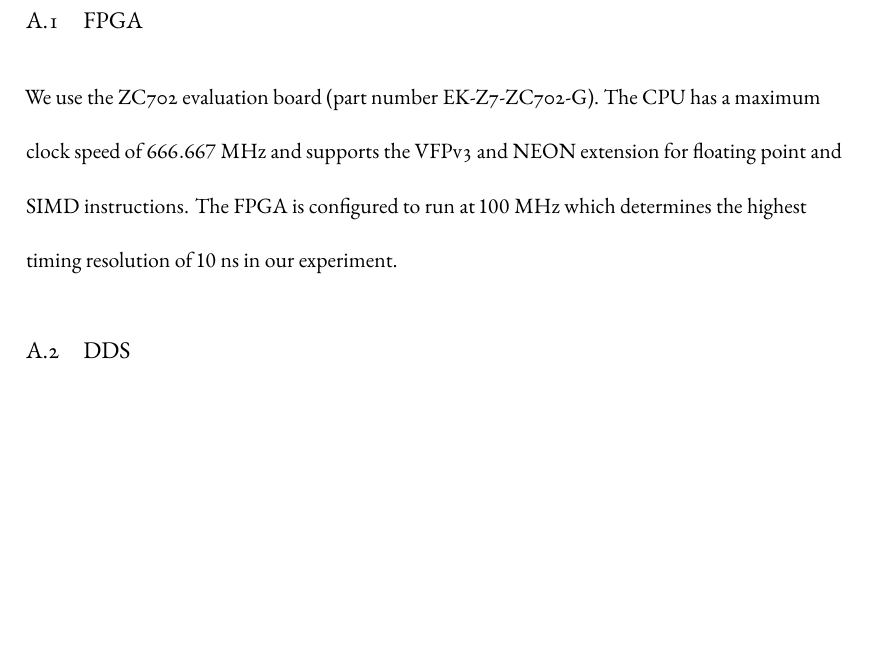
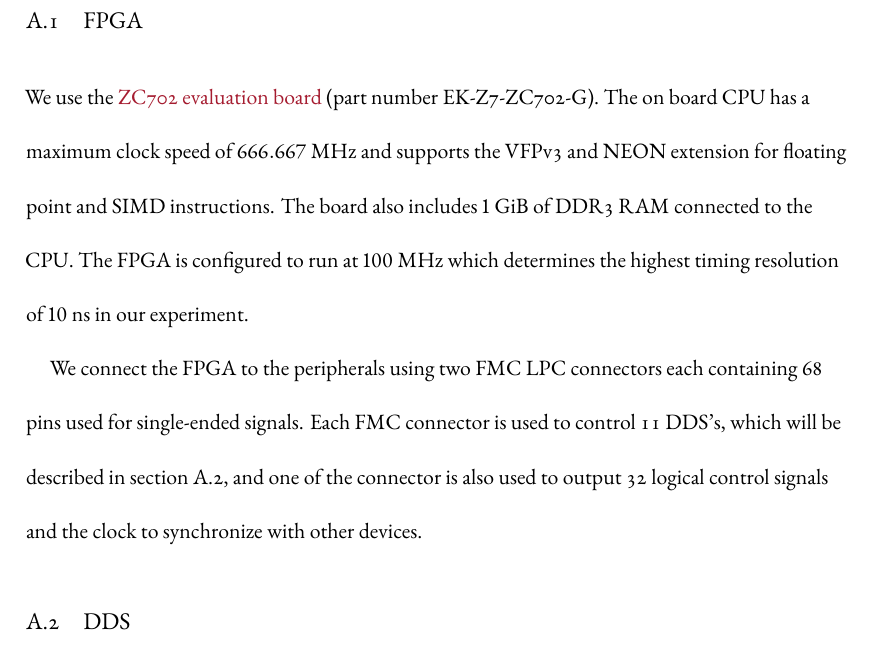
Before and after one commit to yuyichao/grad-thesis, a LaTeX thesis (dissertation.tex, which reads appendix/computer-control.tex): part of page 140 of 151, cut so that both start at the same text, the shorter picture padded with empty space. Compiled offline with XeLaTeX.

Commit message:
[appendix/computer-control] WIP: FPGA output ports

```diff
--- a/appendix/computer-control.tex
+++ b/appendix/computer-control.tex
@@ -11,15 +11,21 @@
 \section{FPGA}
 \label{appendex:computer-control:fpga}
 
-We use the ZC702 evaluation board~(part number EK-Z7-ZC702-G).
-The CPU has a maximum clock speed of $666.667~\mathrm{MHz}$
+We use the \href{https://www.xilinx.com/products/boards-and-kits/ek-z7-zc702-g.html}{ZC702 evaluation board}~(part number EK-Z7-ZC702-G).
+The on board CPU has a maximum clock speed of $666.667~\mathrm{MHz}$
 and supports the VFPv3 and NEON extension for floating point and SIMD instructions.
+The board also includes $1~\mathrm{GiB}$ of DDR3 RAM connected to the CPU.
 The FPGA is configured to run at $100~\mathrm{MHz}$ which determines
 the highest timing resolution of $10~\mathrm{ns}$ in our experiment.
 
+We connect the FPGA to the peripherals using two FMC LPC connectors
+each containing 68 pins used for single-ended signals.
+Each FMC connector is used to control 11 DDS's,
+which will be described in section~\ref{appendex:computer-control:fpga},
+and one of the connector is also used to output 32 logical control signals
+and the clock to synchronize with other devices.
+
 \todo{
-  hardware IO port
-  number of outputs
   DDS connection
   potential concurrency capability
 }
```
Also changed, not shown: dissertation.pdf.
